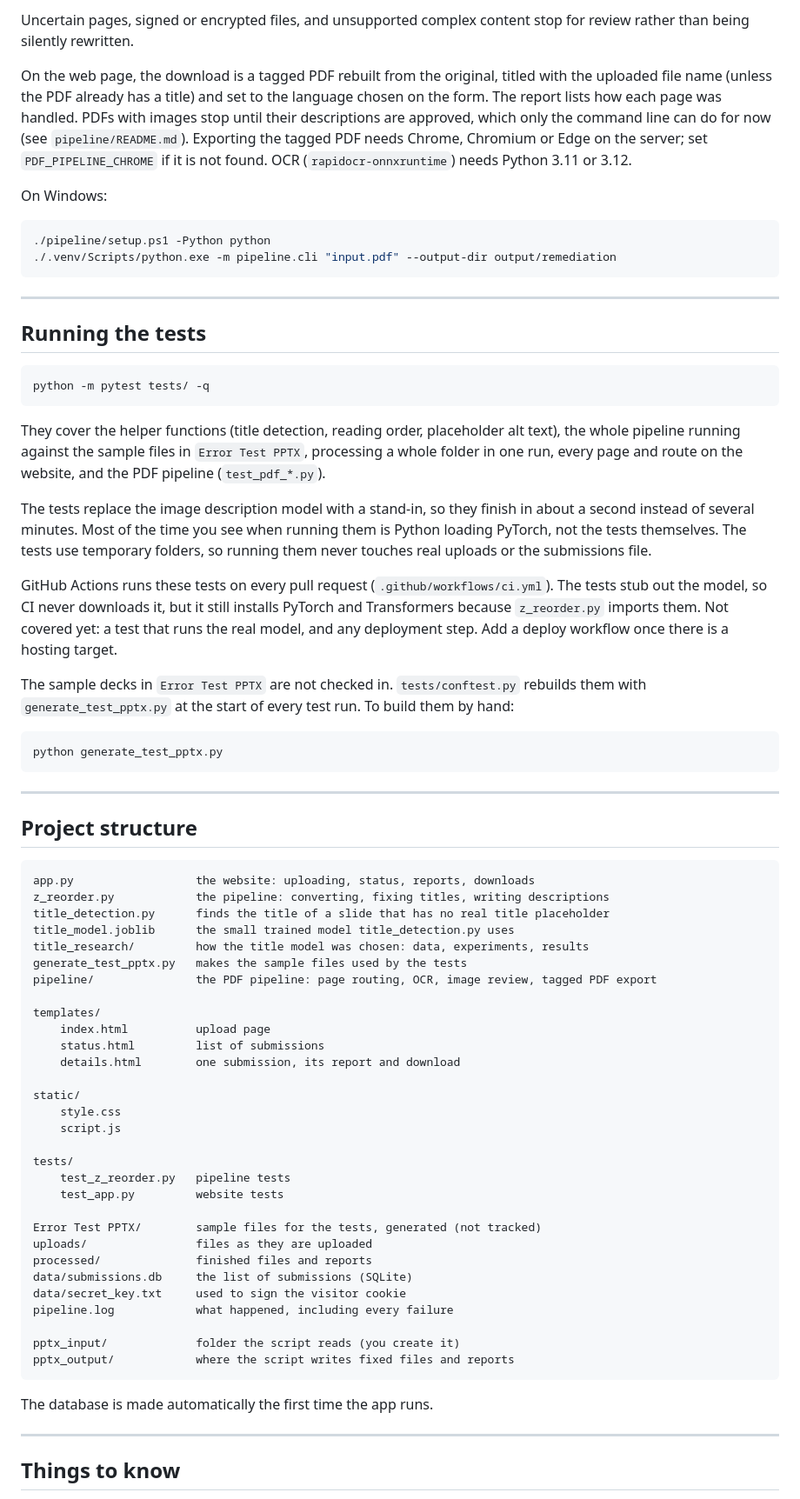
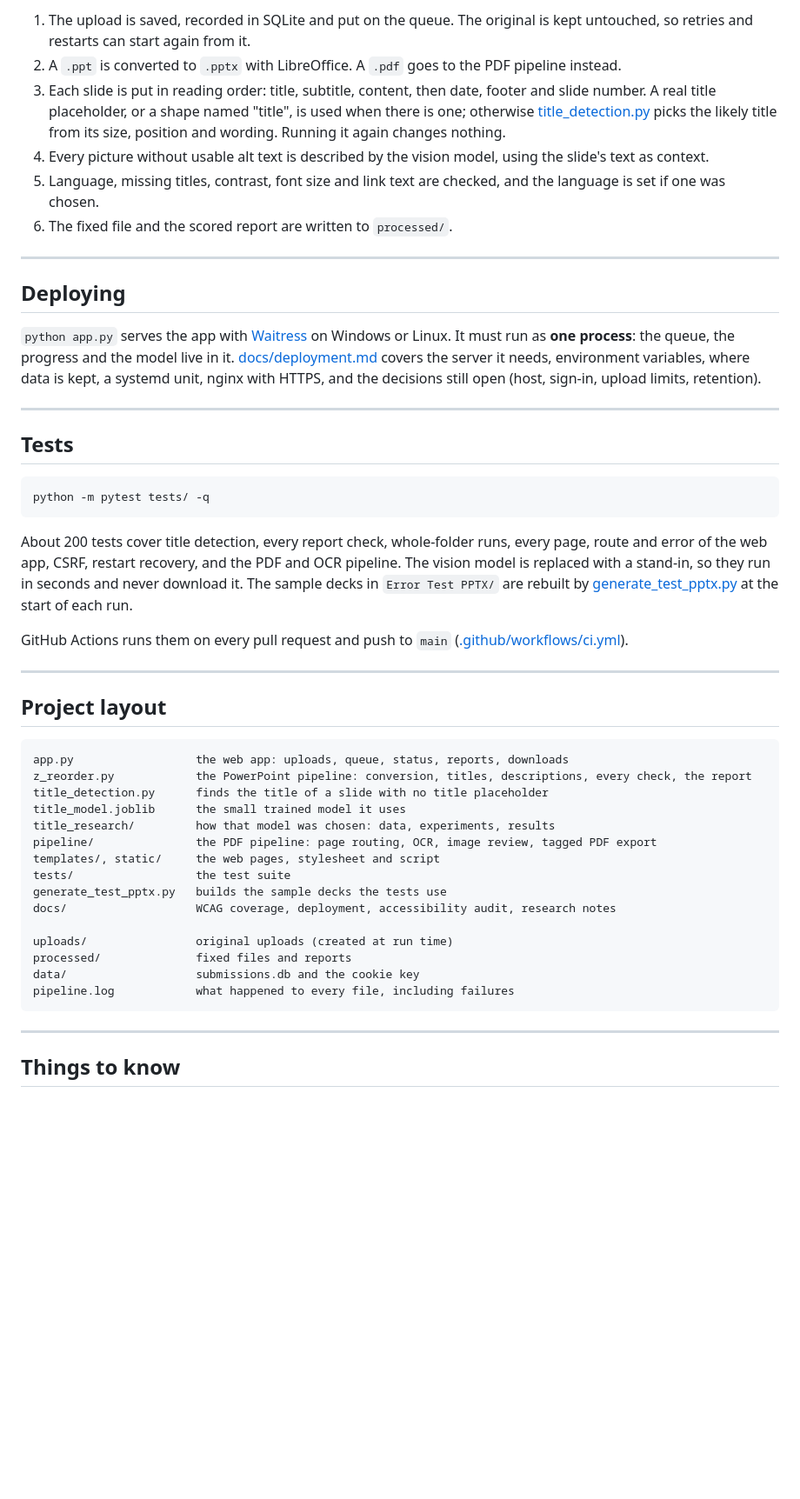
Before and after one commit to t-nair/automated-accessibility-enhancer, a Markdown page: README.md, the part around one of its changes. Shown at 87% size. Rendered like a GitHub page; blank space fills up the shorter version.

````diff
--- a/README.md
+++ b/README.md
@@ -111,79 +149,49 @@ local English OCR and are always marked for human review.
-Uncertain pages, signed or encrypted files, and unsupported complex content
-stop for review rather than being silently rewritten.
-
-On the web page, the download is a tagged PDF rebuilt from the original, titled
-with the uploaded file name (unless the PDF already has a title) and set to the
-language chosen on the form. The report lists how each page was handled. PDFs
-with images stop until their descriptions are approved, which only the command
-line can do for now (see `pipeline/README.md`). Exporting the tagged PDF needs
-Chrome, Chromium or Edge on the server; set `PDF_PIPELINE_CHROME` if it is not
-found. OCR (`rapidocr-onnxruntime`) needs Python 3.11 or 3.12.
-
-On Windows:
-
-```powershell
-./pipeline/setup.ps1 -Python python
-./.venv/Scripts/python.exe -m pipeline.cli "input.pdf" --output-dir output/remediation
-```
+1. The upload is saved, recorded in SQLite and put on the queue. The original is kept untouched, so retries and restarts can start again from it.
+2. A `.ppt` is converted to `.pptx` with LibreOffice. A `.pdf` goes to the PDF pipeline instead.
+3. Each slide is put in reading order: title, subtitle, content, then date, footer and slide number. A real title placeholder, or a shape named "title", is used when there is one; otherwise [title_detection.py](title_detection.py) picks the likely title from its size, position and wording. Running it again changes nothing.
+4. Every picture without usable alt text is described by the vision model, using the slide's text as context.
+5. Language, missing titles, contrast, font size and link text are checked, and the language is set if one was chosen.
+6. The fixed file and the scored report are written to `processed/`.
 
 ---
 
-## Running the tests
+## Deploying
 
-```
+`python app.py` serves the app with [Waitress](https://docs.pylonsproject.org/projects/waitress/) on Windows or Linux. It must run as **one process**: the queue, the progress and the model live in it. [docs/deployment.md](docs/deployment.md) covers the server it needs, environment variables, where data is kept, a systemd unit, nginx with HTTPS, and the decisions still open (host, sign-in, upload limits, retention).
+
+---
+
+## Tests
+
+```bash
 python -m pytest tests/ -q
 ```
 
-They cover the helper functions (title detection, reading order, placeholder alt text), the whole pipeline running against the sample files in `Error Test PPTX`, processing a whole folder in one run, every page and route on the website, and the PDF pipeline (`test_pdf_*.py`).
+About 200 tests cover title detection, every report check, whole-folder runs, every page, route and error of the web app, CSRF, restart recovery, and the PDF and OCR pipeline. The vision model is replaced with a stand-in, so they run in seconds and never download it. The sample decks in `Error Test PPTX/` are rebuilt by [generate_test_pptx.py](generate_test_pptx.py) at the start of each run.
 
-The tests replace the image description model with a stand-in, so they finish in about a second instead of several minutes. Most of the time you see when running them is Python loading PyTorch, not the tests themselves. The tests use temporary folders, so running them never touches real uploads or the submissions file.
-
-GitHub Actions runs these tests on every pull request (`.github/workflows/ci.yml`). The tests stub out the model, so CI never downloads it, but it still installs PyTorch and Transformers because `z_reorder.py` imports them. Not covered yet: a test that runs the real model, and any deployment step. Add a deploy workflow once there is a hosting target.
-
-The sample decks in `Error Test PPTX` are not checked in. `tests/conftest.py` rebuilds them with `generate_test_pptx.py` at the start of every test run. To build them by hand:
-
-```
-python generate_test_pptx.py
-```
+GitHub Actions runs them on every pull request and push to `main` ([.github/workflows/ci.yml](.github/workflows/ci.yml)).
 
 ---
 
-## Project structure
+## Project layout
 
 ```
-app.py                  the website: uploading, status, reports, downloads
-z_reorder.py            the pipeline: converting, fixing titles, writing descriptions
-title_detection.py      finds the title of a slide that has no real title placeholder
-title_model.joblib      the small trained model title_detection.py uses
-title_research/         how the title model was chosen: data, experiments, results
-generate_test_pptx.py   makes the sample files used by the tests
+app.py                  the web app: uploads, queue, status, reports, downloads
+z_reorder.py            the PowerPoint pipeline: conversion, titles, descriptions, every check, the report
+title_detection.py      finds the title of a slide with no title placeholder
+title_model.joblib      the small trained model it uses
+title_research/         how that model was chosen: data, experiments, results
 pipeline/               the PDF pipeline: page routing, OCR, image review, tagged PDF export
+templates/, static/     the web pages, stylesheet and script
+tests/                  the test suite
+generate_test_pptx.py   builds the sample decks the tests use
+docs/                   WCAG coverage, deployment, accessibility audit, research notes
 
-templates/
-    index.html          upload page
-    status.html         list of submissions
-    details.html        one submission, its report and download
-
-static/
-    style.css
-    script.js
-
-tests/
-    test_z_reorder.py   pipeline tests
-    test_app.py         website tests
-
-Error Test PPTX/        sample files for the tests, generated (not tracked)
-uploads/                files as they are uploaded
-processed/              finished files and reports
-data/submissions.db     the list of submissions (SQLite)
-data/secret_key.txt     used to sign the visitor cookie
-pipeline.log            what happened, including every failure
-
-pptx_input/             folder the script reads (you create it)
-pptx_output/            where the script writes fixed files and reports
+uploads/                original uploads (created at run time)
+processed/              fixed files and reports
+data/                   submissions.db and the cookie key
+pipeline.log            what happened to every file, including failures
 ```
-
-The database is made automatically the first time the app runs.
 
 ---
 
````
Also changed, not shown: other parts of README.md (+122 -83 lines).
